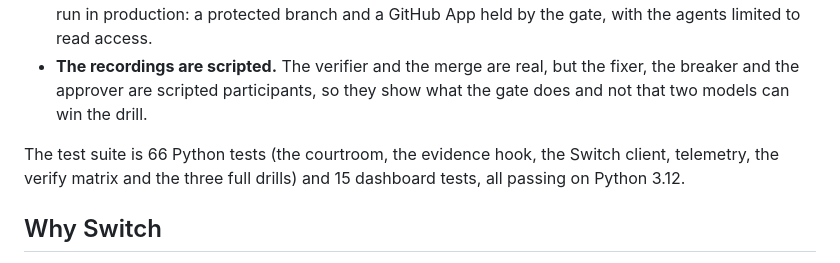
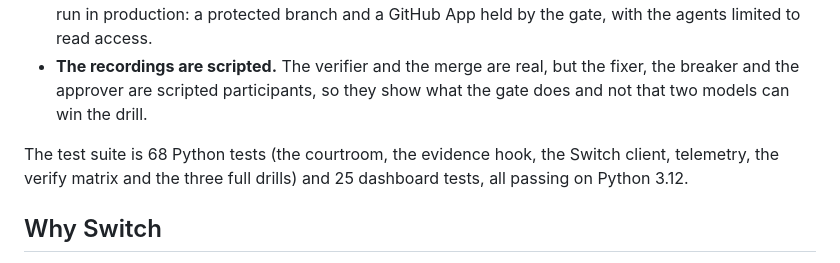
Before and after one commit to ElaraLarsen/FireDrill, a Markdown page: docs/blog.md, the part around the change. GitHub-like rendering.

```diff
--- a/docs/blog.md
+++ b/docs/blog.md
@@ -103,7 +103,7 @@ What is real: the courtroom code, our verify engine running the repro, invariant
 - **The merge enforcement is a local-demo version.** A git hook and a key is a stand-in for what you'd run in production: a protected branch and a GitHub App held by the gate, with the agents limited to read access.
 - **The recordings are scripted.** The verifier and the merge are real, but the fixer, the breaker and the approver are scripted participants, so they show what the gate does and not that two models can win the drill.
 
-The test suite is 66 Python tests (the courtroom, the evidence hook, the Switch client, telemetry, the verify matrix and the three full drills) and 15 dashboard tests, all passing on Python 3.12.
+The test suite is 68 Python tests (the courtroom, the evidence hook, the Switch client, telemetry, the verify matrix and the three full drills) and 25 dashboard tests, all passing on Python 3.12.
 
 ## Why Switch
 
```
Also changed, not shown: README.md (+3 -3 lines), RELAY_STATE.md (+17 -3 lines), docs/dashboard.jpg, 6 other files.
